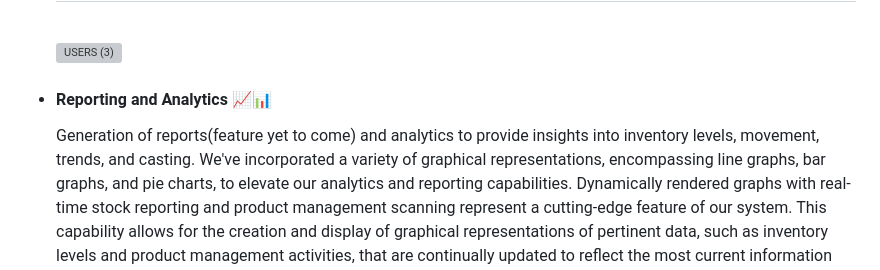
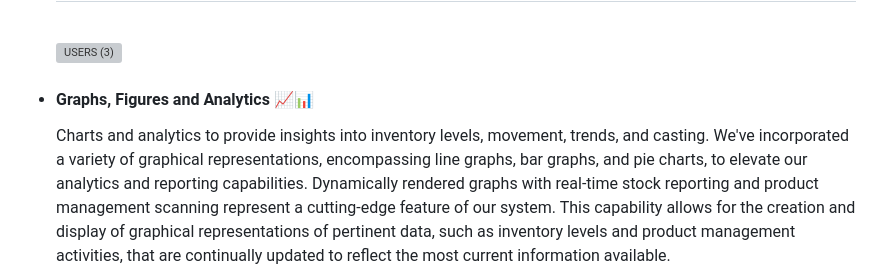
Before and after one commit to Rudransh2608/Dropboat_inventory, a Markdown page: README.md, the part around the change. Drawn GitHub-style; grey boxes are pictures that could not be loaded.

```diff
--- a/README.md
+++ b/README.md
@@ -55,8 +55,8 @@ This functionality becomes prominent when a user forgets their password, as they
 ![USERS (3)](https://github.com/Rudransh2608/Dropboat_inventory/assets/160394256/b4896c3a-93e0-45d7-bec2-4443c12cd1b7)
 
 
-  <li><h4>Reporting and Analytics 📈📊</h4></li>
-<p>Generation of reports(feature yet to come) and analytics to provide insights into inventory levels, movement, trends, and casting.
+  <li><h4>Graphs, Figures and Analytics 📈📊</h4></li>
+<p>Charts and analytics to provide insights into inventory levels, movement, trends, and casting.
 We've incorporated a variety of graphical representations, encompassing line graphs, bar graphs, and pie charts, to elevate our analytics and reporting capabilities.
 Dynamically rendered graphs with real-time stock reporting and product management scanning represent a cutting-edge feature of our system. This capability allows for the creation and display of graphical representations of pertinent data, such as inventory levels and product management activities, that are continually updated to reflect the most current information available.<br> <br>
 Real-time data visualization enhances decision-making by providing users with immediate insights into inventory performance and product management activities. Users can quickly identify trends, anomalies, or issues within the inventory system and take proactive measures to address them.
```
